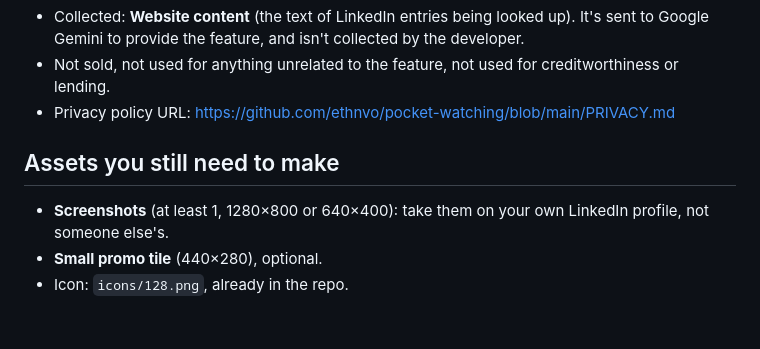
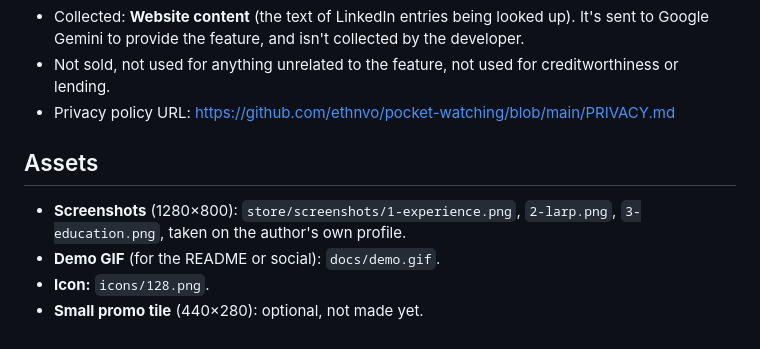
Before and after one commit to ethnvo/pocket-watching, a Markdown page: store/LISTING.md, the part around the change. GitHub-like rendering.

Commit message:
Add demo GIF and Chrome Web Store screenshots
Recorded on the author's own profile with LinkedIn's sidebar hidden (no one
else's data). docs/demo.gif is embedded at the top of the README;
store/screenshots/ has three 1280x800 shots for the store listing.

Co-Authored-By: Claude Opus 5.5 (1M context) <noreply@anthropic.com>

```diff
--- a/store/LISTING.md
+++ b/store/LISTING.md
@@ -45,7 +45,8 @@ No. The extension only downloads a JSON data file; all code ships in the package
 - Not sold, not used for anything unrelated to the feature, not used for creditworthiness or lending.
 - Privacy policy URL: https://github.com/ethnvo/pocket-watching/blob/main/PRIVACY.md
 
-## Assets you still need to make
-- **Screenshots** (at least 1, 1280×800 or 640×400): take them on your own LinkedIn profile, not someone else's.
-- **Small promo tile** (440×280), optional.
-- Icon: `icons/128.png`, already in the repo.
+## Assets
+- **Screenshots** (1280×800): `store/screenshots/1-experience.png`, `2-larp.png`, `3-education.png`, taken on the author's own profile.
+- **Demo GIF** (for the README or social): `docs/demo.gif`.
+- **Icon:** `icons/128.png`.
+- **Small promo tile** (440×280): optional, not made yet.
```
Also changed, not shown: README.md (+2 -0 lines), docs/demo.gif (added), store/screenshots/1-experience.png (added), store/screenshots/2-larp.png (added), store/screenshots/3-education.png (added).
